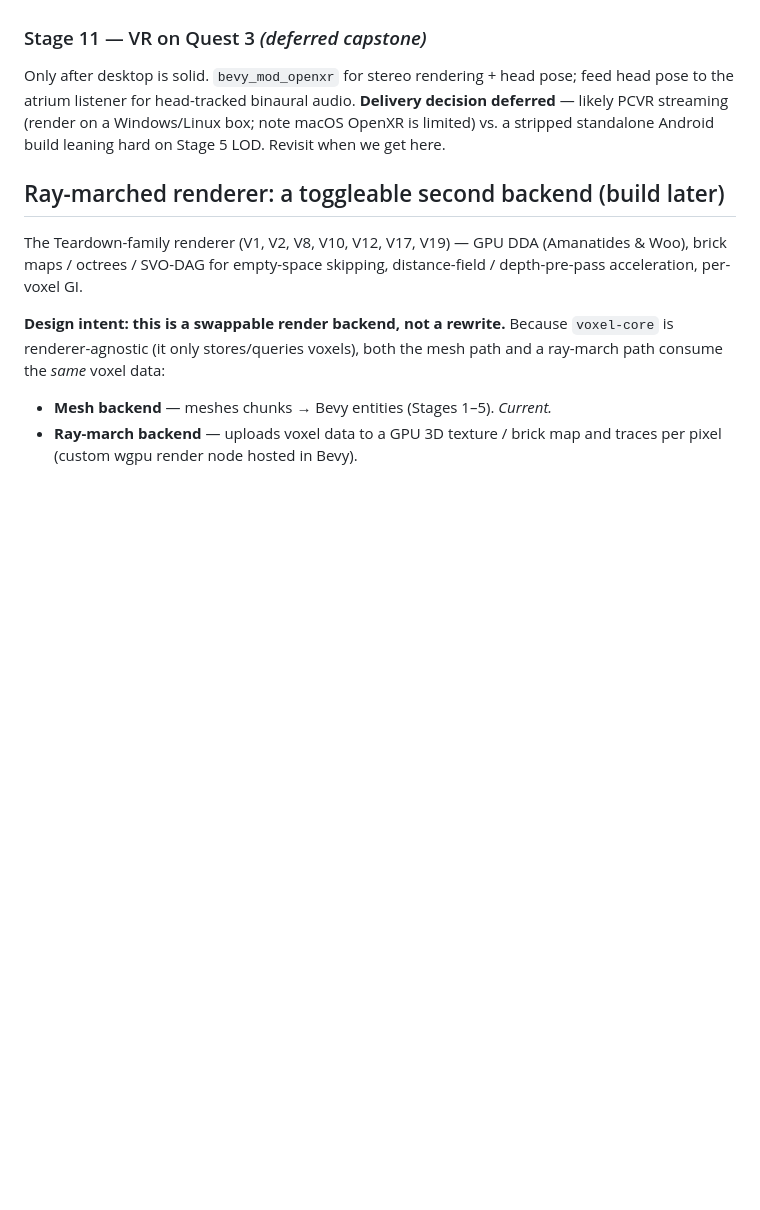
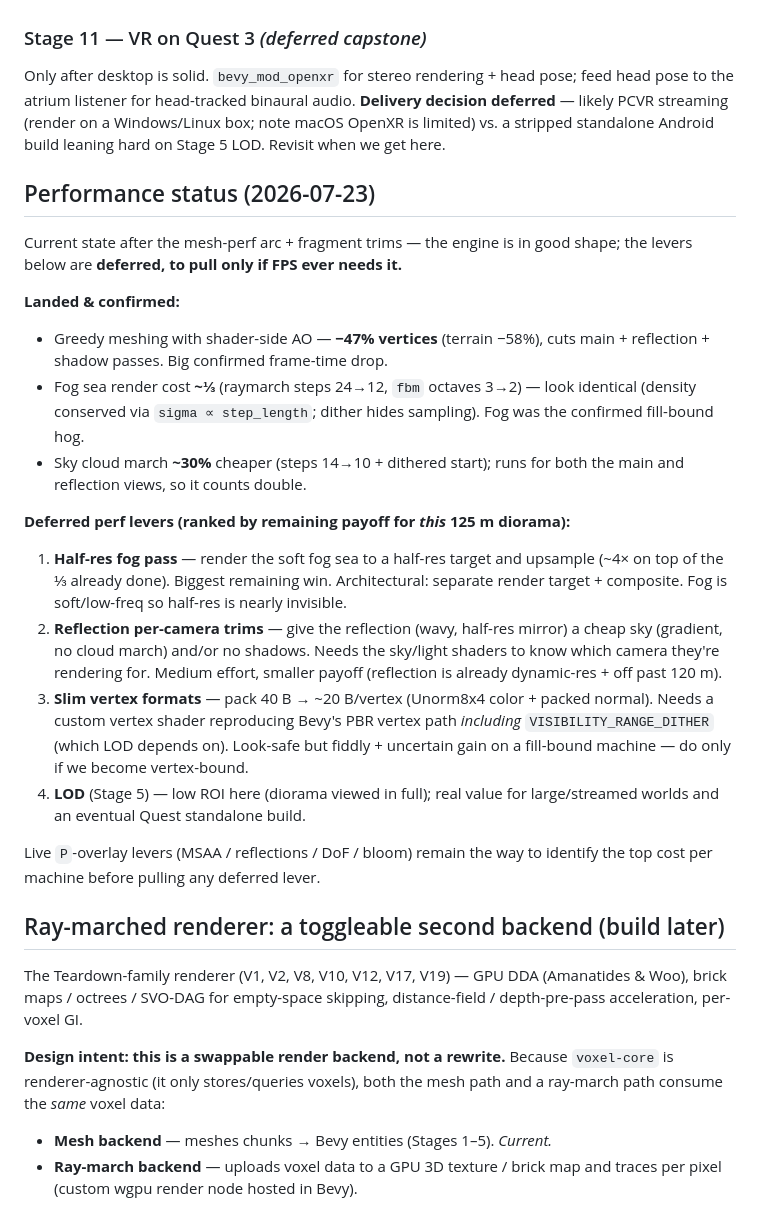
Before and after one commit to vospascal/atrium, a Markdown page: docs/voxel-engine-plan.md, the part around the change. GitHub-like rendering; blank space fills up the shorter version.

Commit message:
feat: add performance status section with deferred optimization levers in voxel engine plan

```diff
--- a/docs/voxel-engine-plan.md
+++ b/docs/voxel-engine-plan.md
@@ -196,6 +196,40 @@ pose; feed head pose to the atrium listener for head-tracked binaural audio.
 Windows/Linux box; note macOS OpenXR is limited) vs. a stripped standalone
 Android build leaning hard on Stage 5 LOD. Revisit when we get here.
 
+## Performance status (2026-07-23)
+
+Current state after the mesh-perf arc + fragment trims — the engine is in good
+shape; the levers below are **deferred, to pull only if FPS ever needs it.**
+
+**Landed & confirmed:**
+- Greedy meshing with shader-side AO — **−47% vertices** (terrain −58%), cuts
+  main + reflection + shadow passes. Big confirmed frame-time drop.
+- Fog sea render cost **~⅓** (raymarch steps 24→12, `fbm` octaves 3→2) — look
+  identical (density conserved via `sigma ∝ step_length`; dither hides
+  sampling). Fog was the confirmed fill-bound hog.
+- Sky cloud march **~30%** cheaper (steps 14→10 + dithered start); runs for
+  both the main and reflection views, so it counts double.
+
+**Deferred perf levers (ranked by remaining payoff for *this* 125 m diorama):**
+1. **Half-res fog pass** — render the soft fog sea to a half-res target and
+   upsample (~4× on top of the ⅓ already done). Biggest remaining win.
+   Architectural: separate render target + composite. Fog is soft/low-freq so
+   half-res is nearly invisible.
+2. **Reflection per-camera trims** — give the reflection (wavy, half-res
+   mirror) a cheap sky (gradient, no cloud march) and/or no shadows. Needs the
+   sky/light shaders to know which camera they're rendering for. Medium effort,
+   smaller payoff (reflection is already dynamic-res + off past 120 m).
+3. **Slim vertex formats** — pack 40 B → ~20 B/vertex (Unorm8x4 color + packed
+   normal). Needs a custom vertex shader reproducing Bevy's PBR vertex path
+   *including* `VISIBILITY_RANGE_DITHER` (which LOD depends on). Look-safe but
+   fiddly + uncertain gain on a fill-bound machine — do only if we become
+   vertex-bound.
+4. **LOD** (Stage 5) — low ROI here (diorama viewed in full); real value for
+   large/streamed worlds and an eventual Quest standalone build.
+
+Live `P`-overlay levers (MSAA / reflections / DoF / bloom) remain the way to
+identify the top cost per machine before pulling any deferred lever.
+
 ## Ray-marched renderer: a toggleable second backend (build later)
 The Teardown-family renderer (V1, V2, V8, V10, V12, V17, V19) — GPU DDA
 (Amanatides & Woo), brick maps / octrees / SVO-DAG for empty-space skipping,
```
